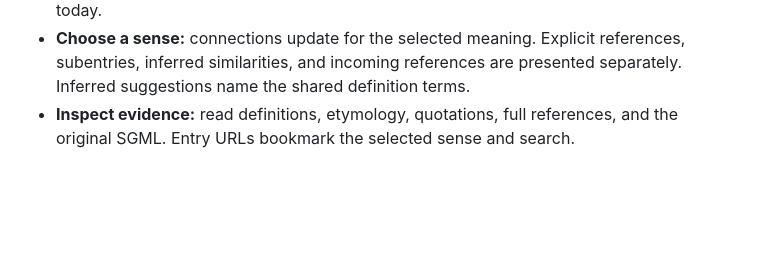
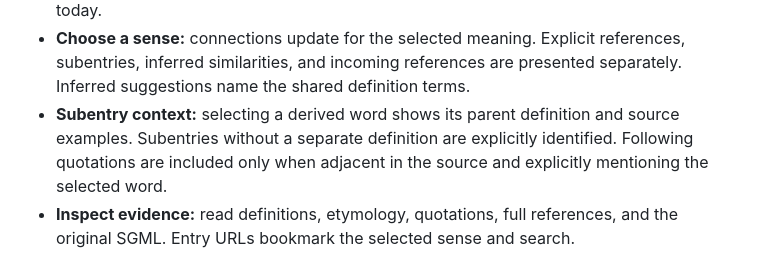
Before and after one commit to juangrukat/oed-word-explorer, a Markdown page: README.md, the part around the change. GitHub-like rendering; blank space fills up the shorter version.

Commit message:
Show source context and quotations when selecting dictionary subentries

```diff
--- a/README.md
+++ b/README.md
@@ -73,6 +73,10 @@ has no account system and is intended for your trusted private network.
 - **Choose a sense:** connections update for the selected meaning. Explicit
   references, subentries, inferred similarities, and incoming references are
   presented separately. Inferred suggestions name the shared definition terms.
+- **Subentry context:** selecting a derived word shows its parent definition and
+  source examples. Subentries without a separate definition are explicitly
+  identified. Following quotations are included only when adjacent in the source
+  and explicitly mentioning the selected word.
 - **Inspect evidence:** read definitions, etymology, quotations, full references,
   and the original SGML. Entry URLs bookmark the selected sense and search.
 
```
Also changed, not shown: docs/subentry-context-preview.png (added), 5 other files.
